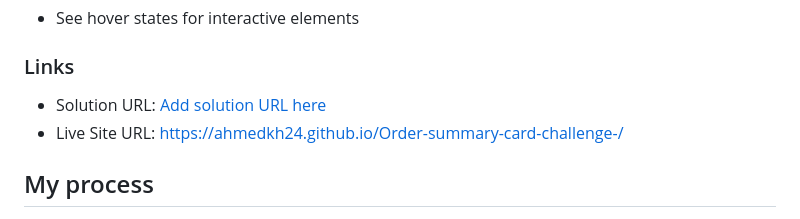
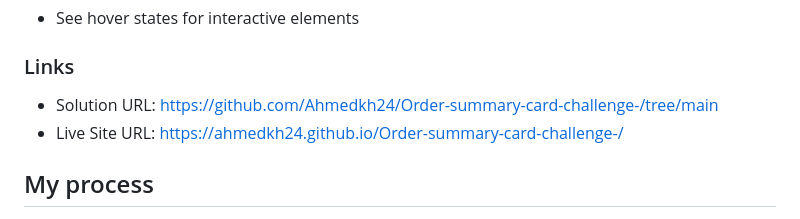
Before and after one commit to Ahmedkh24/Order-summary-card-challenge-, a Markdown page: README-.md, the part around the change. Rendered like a GitHub page.

```diff
--- a/README-.md
+++ b/README-.md
@@ -25,7 +25,7 @@ Users should be able to:
 
 ### Links
 
-- Solution URL: [Add solution URL here](https://your-solution-url.com)
+- Solution URL: https://github.com/Ahmedkh24/Order-summary-card-challenge-/tree/main
 - Live Site URL: https://ahmedkh24.github.io/Order-summary-card-challenge-/
 
 ## My process
```
